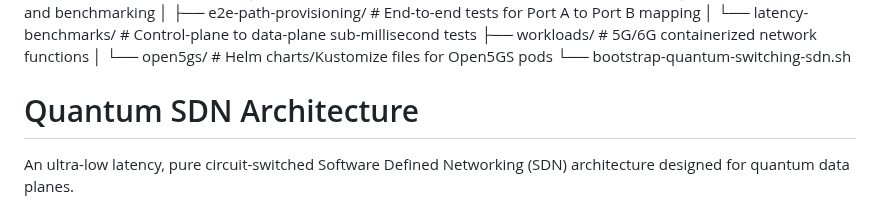
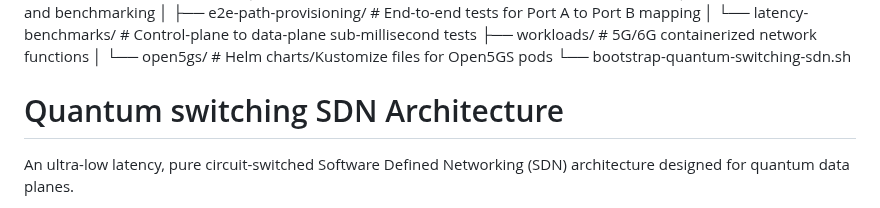
Before and after one commit to marcjofreProf/QuantumSwitchingSDNarchitecture, a Markdown page: README.md, the part around the change. GitHub-like rendering.

Commit message:
Fix README title for Quantum switching SDN Architecture
Corrected the title from 'Quantum SDN Architecture' to 'Quantum switching SDN Architecture'.

```diff
--- a/README.md
+++ b/README.md
@@ -25,7 +25,7 @@ quantum-sdn-architecture/
 │   └── open5gs/                # Helm charts/Kustomize files for Open5GS pods
 └── bootstrap-quantum-switching-sdn.sh
 
-# Quantum SDN Architecture
+# Quantum switching SDN Architecture
 
 An ultra-low latency, pure circuit-switched Software Defined Networking (SDN) architecture designed for quantum data planes.
 
```
